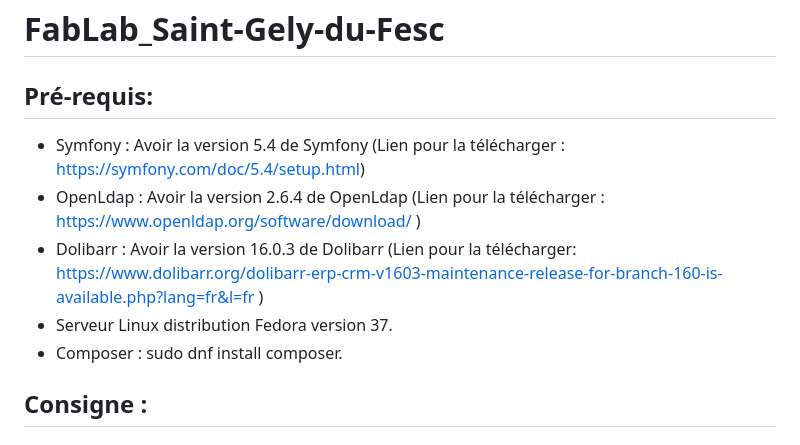
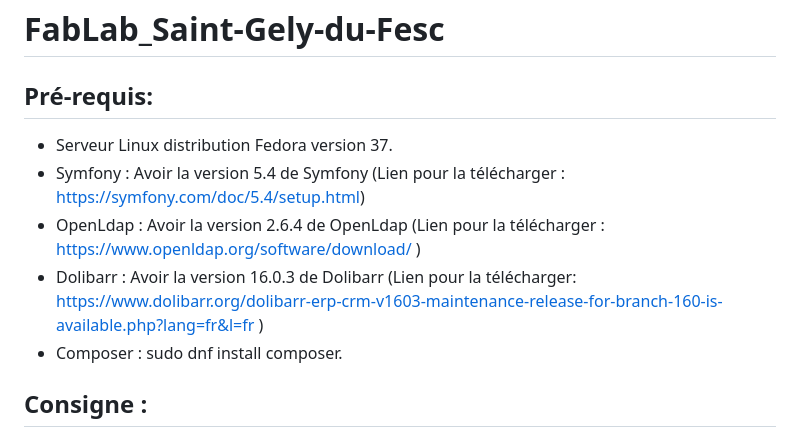
Before and after one commit to monkey3d/FabLab_Saint-Gely-du-Fesc, a Markdown page: README.md, the part around the change. Drawn GitHub-style.

```diff
--- a/README.md
+++ b/README.md
@@ -2,10 +2,10 @@
 
 ## Pré-requis:
 
+* Serveur Linux distribution Fedora version 37.
 * Symfony : Avoir la version 5.4 de Symfony (Lien pour la télécharger : https://symfony.com/doc/5.4/setup.html)
 * OpenLdap : Avoir la version 2.6.4 de OpenLdap (Lien pour la télécharger : https://www.openldap.org/software/download/ )
 * Dolibarr :  Avoir la version 16.0.3 de Dolibarr (Lien pour la télécharger: https://www.dolibarr.org/dolibarr-erp-crm-v1603-maintenance-release-for-branch-160-is-available.php?lang=fr&l=fr )
-* Serveur Linux distribution Fedora version 37.
 * Composer : sudo dnf install composer.
 
 ## Consigne :
```
